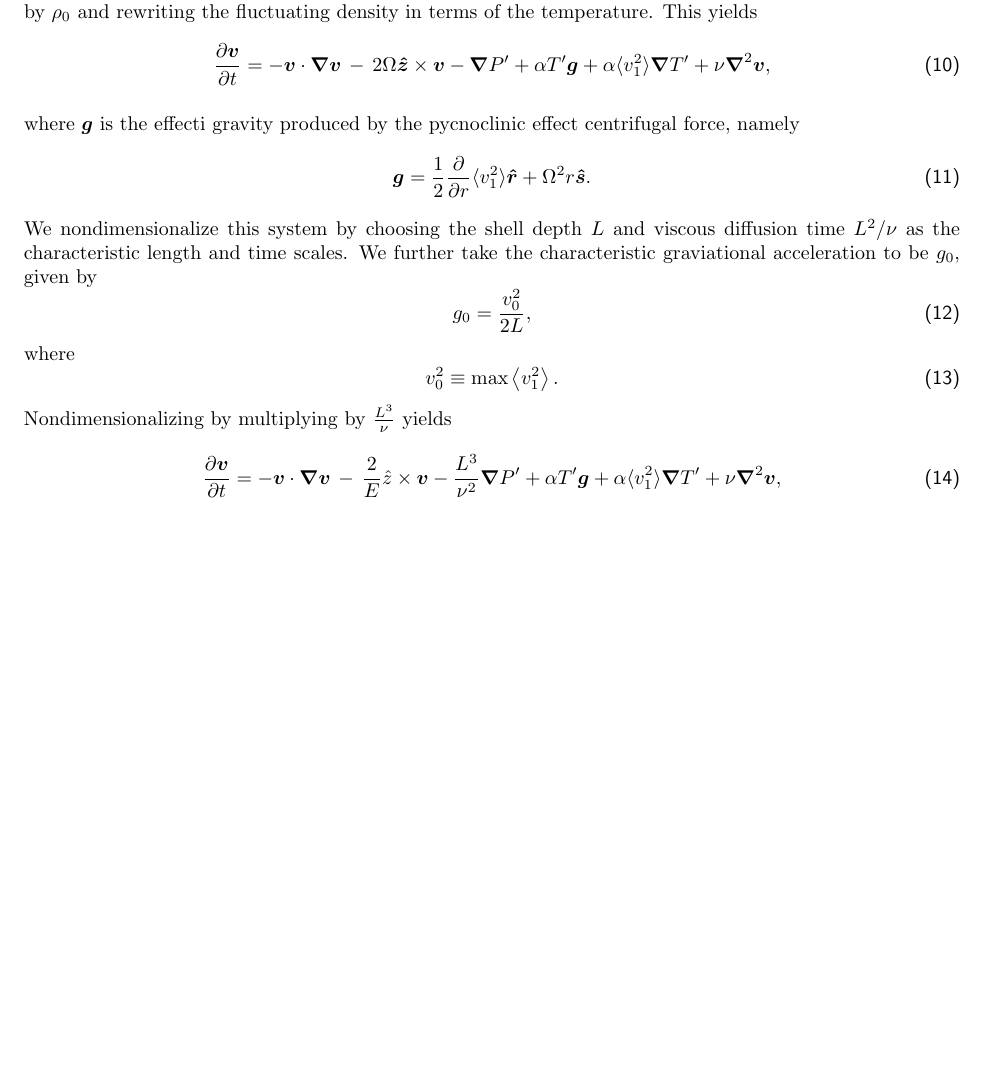
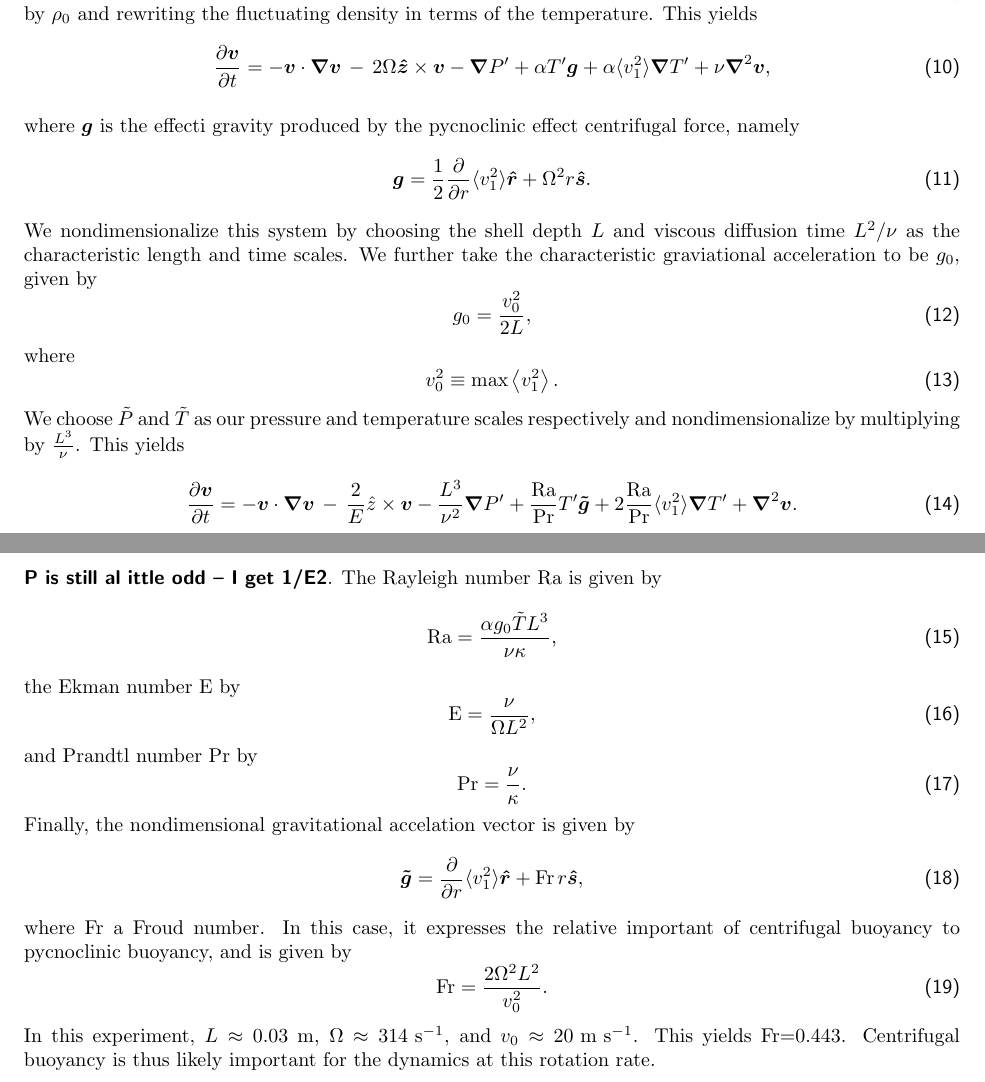
Before and after one commit to feathern/pycnoclinic, a LaTeX paper (paf_notes.tex, which reads physics.tex): part of page 4 of 4 before the commit and two parts of pages 4 and 5 of 5 after it, the two joined at a grey line, cut so that both start at the same text, the shorter picture padded with empty space. Compiled offline with pdfLaTeX.

Commit message:
froud number added

```diff
--- a/physics.tex
+++ b/physics.tex
@@ -115,17 +115,38 @@ where
 \begin{equation}
 v_0^2 \equiv \mathrm{max}\left\langle v_1^2 \right\rangle.
 \end{equation}
-Nondimensionalizing by multiplying by $\frac{L^3}{\nu}$ yields
+We choose $\tilde{P}$ and $\tilde{T}$ as our pressure and temperature scales respectively and
+nondimensionalize by multiplying by $\frac{L^3}{\nu}$.  This yields
 \begin{equation}
 \frac{ \partial \vvec }{\partial t}   =  - \vvec\cdot\boldsymbol{\nabla}\vvec
 \,-\, \frac{2}{E}{\hat{z}}\times\vvec
 -\frac{L^3}{\nu^2}\boldsymbol{\nabla}P'  % pressure
-						        + \alpha T' \boldsymbol{g}
-							+\alpha \langle v_1^2\rangle\boldsymbol{\nabla} T'
-+ \nu\boldsymbol{\nabla}^2\vvec,
+						        + \frac{\mathrm{Ra}}{\mathrm{Pr}} T' \boldsymbol{\tilde{g}}
+							+2\frac{\mathrm{Ra}}{\mathrm{Pr}}\langle v_1^2\rangle\boldsymbol{\nabla} T'
++ \boldsymbol{\nabla}^2\vvec.
 \end{equation}
-
-
+{\bf P is still al ittle odd -- I get 1/E2}.
+The Rayleigh number Ra is given by
+\begin{equation}
+\mathrm{Ra} = \frac{\alpha g_0 \tilde{T} L^3}{\nu\kappa},
+\end{equation}
+the Ekman number E by
+\begin{equation}
+\mathrm{E} = \frac{\nu}{\Omega L^2},
+\end{equation}
+and Prandtl number Pr by
+\begin{equation}
+\mathrm{Pr} = \frac{\nu}{\kappa}.
+\end{equation}
+Finally, the nondimensional gravitational accelation vector is given by
+\begin{equation}
+\boldsymbol{\tilde{g}} = \frac{\partial}{\partial r}\langle v_1^2\rangle\rhat + \mathrm{Fr}\, r\boldsymbol\shat,
+\end{equation}
+where Fr a Froud number.  In this case, it expresses the relative important of centrifugal buoyancy to pycnoclinic buoyancy, and is given by
+\begin{equation}
+\mathrm{Fr} = \frac{2\Omega^2 L^2}{v_0^2}.
+\end{equation}
+In this experiment, $L \approx 0.03$ m, $\Omega \approx 314 \,\,\mathrm{ s}^{-1}$, and $v_0 \approx 20 \,\,\mathrm{m}\,\,\mathrm{s}^{-1}$.  This yields Fr=0.443.  Centrifugal buoyancy is thus likely important for the dynamics at this rotation rate.
 \clearpage
 
 %%%%%%%%%%%%%%%%%%%% END
```
